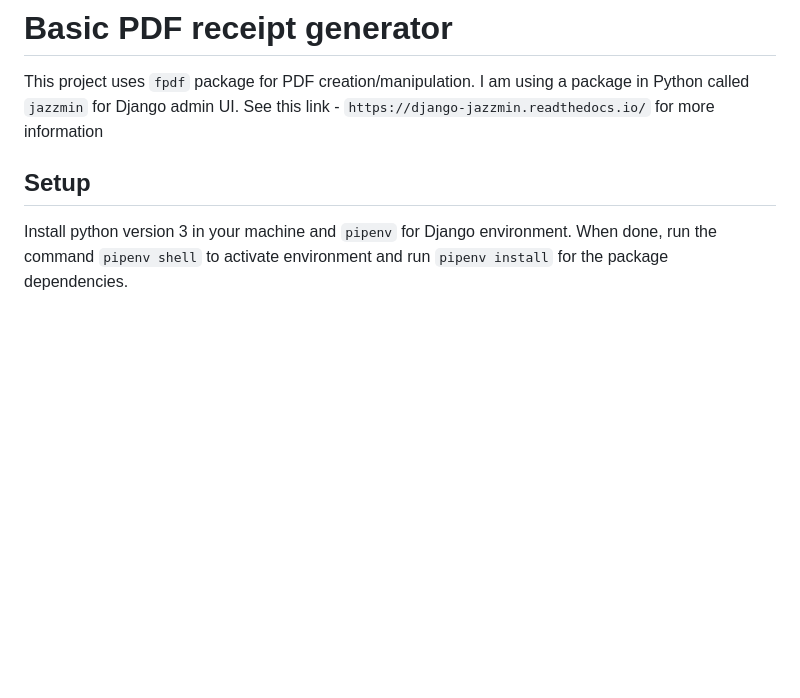
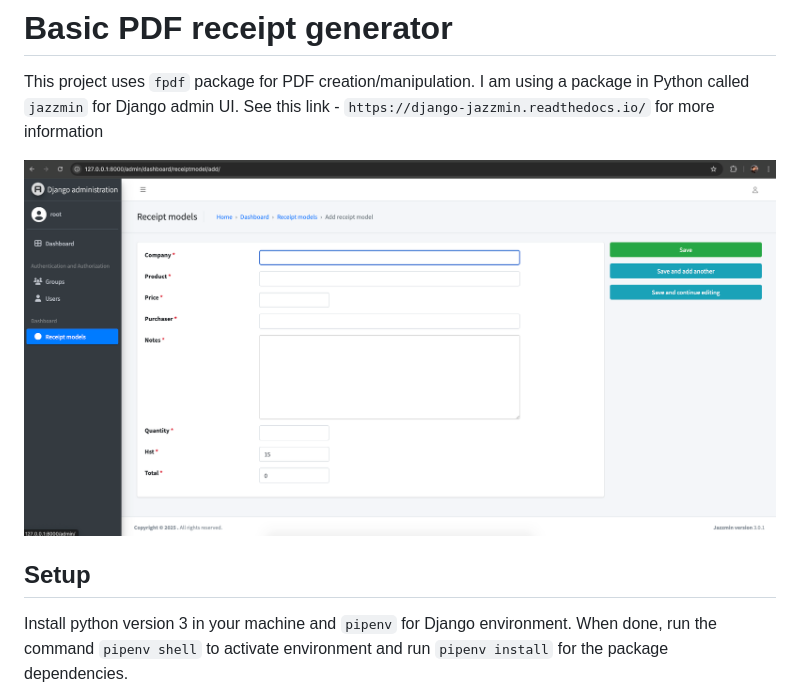
Before and after one commit to scarpakz/receiptmakerapp, a Markdown page: README.md, the part around the change printed below. GitHub-like rendering; pictures changed too: admin-ui-screenshot.png (added); blank space fills up the shorter version.

````diff
--- a/README.md
+++ b/README.md
@@ -1,8 +1,9 @@
 # Basic PDF receipt generator
 This project uses ```fpdf``` package for PDF creation/manipulation. I am using a package in Python called ```jazzmin``` for Django admin UI. See this link - ```https://django-jazzmin.readthedocs.io/``` for more information
 
+![admin-ui-screenshot.png](admin-ui-screenshot.png)
+
 ## Setup
-
 Install python version 3 in your machine and ```pipenv``` for Django environment. When done, run the command ```pipenv shell``` to activate environment and run ```pipenv install``` for the package dependencies.
 
 ### Pipfile (For your reference)
````
Also changed, not shown: other parts of README.md (+0 -1 lines).
